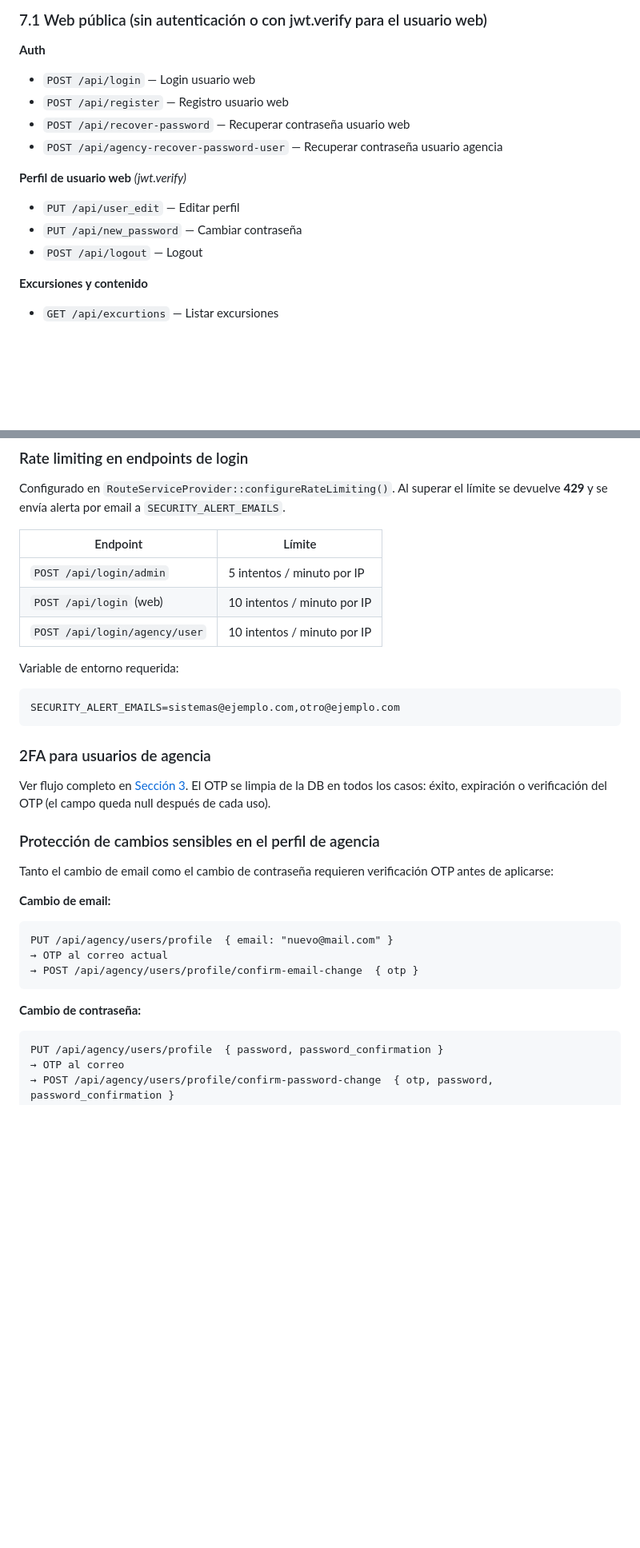
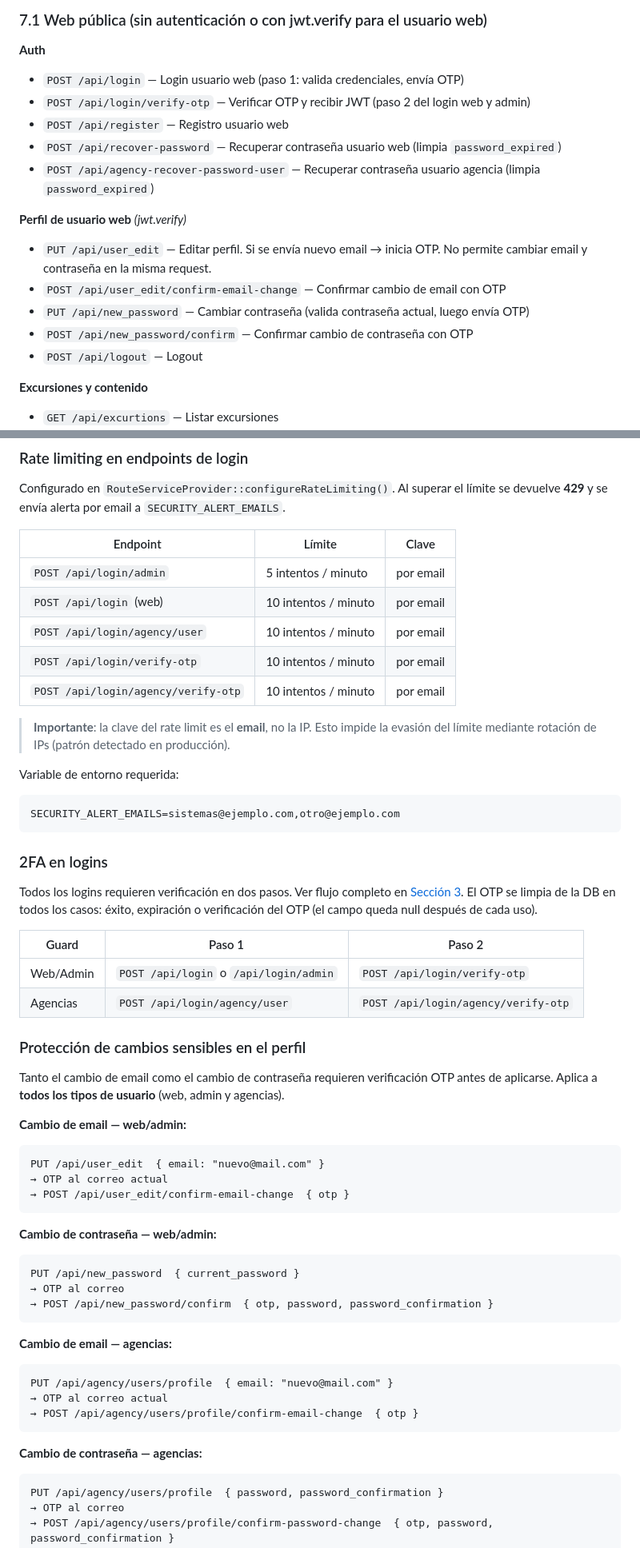
Before and after one commit to daptee/hieloyaventura-API, a Markdown page: docs/arquitectura-api.md, 2 parts joined by grey strips. Shown at 80% size. Rendered like a GitHub page; blank space fills up the shorter version.

````diff
--- a/docs/arquitectura-api.md
+++ b/docs/arquitectura-api.md
@@ -264,14 +287,17 @@ En varios endpoints de agencias, se fuerza el parámetro `AG` (código de agenci
 ### 7.1 Web pública (sin autenticación o con jwt.verify para el usuario web)
 
 **Auth**
-- `POST /api/login` — Login usuario web
+- `POST /api/login` — Login usuario web (paso 1: valida credenciales, envía OTP)
+- `POST /api/login/verify-otp` — Verificar OTP y recibir JWT (paso 2 del login web y admin)
 - `POST /api/register` — Registro usuario web
-- `POST /api/recover-password` — Recuperar contraseña usuario web
-- `POST /api/agency-recover-password-user` — Recuperar contraseña usuario agencia
+- `POST /api/recover-password` — Recuperar contraseña usuario web (limpia `password_expired`)
+- `POST /api/agency-recover-password-user` — Recuperar contraseña usuario agencia (limpia `password_expired`)
 
 **Perfil de usuario web** *(jwt.verify)*
-- `PUT /api/user_edit` — Editar perfil
-- `PUT /api/new_password` — Cambiar contraseña
+- `PUT /api/user_edit` — Editar perfil. Si se envía nuevo email → inicia OTP. No permite cambiar email y contraseña en la misma request.
+- `POST /api/user_edit/confirm-email-change` — Confirmar cambio de email con OTP
+- `PUT /api/new_password` — Cambiar contraseña (valida contraseña actual, luego envía OTP)
+- `POST /api/new_password/confirm` — Confirmar cambio de contraseña con OTP
 - `POST /api/logout` — Logout
 
 **Excursiones y contenido**
@@ -501,33 +534,56 @@ Las reservas en el sistema de escritorio HyA se manejan directamente a través d
 
 Configurado en `RouteServiceProvider::configureRateLimiting()`. Al superar el límite se devuelve **429** y se envía alerta por email a `SECURITY_ALERT_EMAILS`.
 
-| Endpoint | Límite |
-|----------|--------|
-| `POST /api/login/admin` | 5 intentos / minuto por IP |
-| `POST /api/login` (web) | 10 intentos / minuto por IP |
-| `POST /api/login/agency/user` | 10 intentos / minuto por IP |
+| Endpoint | Límite | Clave |
+|----------|--------|-------|
+| `POST /api/login/admin` | 5 intentos / minuto | por email |
+| `POST /api/login` (web) | 10 intentos / minuto | por email |
+| `POST /api/login/agency/user` | 10 intentos / minuto | por email |
+| `POST /api/login/verify-otp` | 10 intentos / minuto | por email |
+| `POST /api/login/agency/verify-otp` | 10 intentos / minuto | por email |
+
+> **Importante**: la clave del rate limit es el **email**, no la IP. Esto impide la evasión del límite mediante rotación de IPs (patrón detectado en producción).
 
 Variable de entorno requerida:
 ```
 SECURITY_ALERT_EMAILS=sistemas@ejemplo.com,otro@ejemplo.com
 ```
 
-### 2FA para usuarios de agencia
+### 2FA en logins
 
-Ver flujo completo en [Sección 3](#3-autenticación-y-guards-jwt). El OTP se limpia de la DB en todos los casos: éxito, expiración o verificación del OTP (el campo queda null después de cada uso).
+Todos los logins requieren verificación en dos pasos. Ver flujo completo en [Sección 3](#3-autenticación-y-guards-jwt). El OTP se limpia de la DB en todos los casos: éxito, expiración o verificación del OTP (el campo queda null después de cada uso).
 
-### Protección de cambios sensibles en el perfil de agencia
+| Guard | Paso 1 | Paso 2 |
+|-------|--------|--------|
+| Web/Admin | `POST /api/login` o `/api/login/admin` | `POST /api/login/verify-otp` |
+| Agencias | `POST /api/login/agency/user` | `POST /api/login/agency/verify-otp` |
 
-Tanto el cambio de email como el cambio de contraseña requieren verificación OTP antes de aplicarse:
+### Protección de cambios sensibles en el perfil
 
-**Cambio de email:**
+Tanto el cambio de email como el cambio de contraseña requieren verificación OTP antes de aplicarse. Aplica a **todos los tipos de usuario** (web, admin y agencias).
+
+**Cambio de email — web/admin:**
+```
+PUT /api/user_edit  { email: "nuevo@mail.com" }
+→ OTP al correo actual
+→ POST /api/user_edit/confirm-email-change  { otp }
+```
+
+**Cambio de contraseña — web/admin:**
+```
+PUT /api/new_password  { current_password }
+→ OTP al correo
+→ POST /api/new_password/confirm  { otp, password, password_confirmation }
+```
+
+**Cambio de email — agencias:**
 ```
 PUT /api/agency/users/profile  { email: "nuevo@mail.com" }
 → OTP al correo actual
 → POST /api/agency/users/profile/confirm-email-change  { otp }
 ```
 
-**Cambio de contraseña:**
+**Cambio de contraseña — agencias:**
 ```
 PUT /api/agency/users/profile  { password, password_confirmation }
 → OTP al correo
````
Also changed, not shown: other parts of docs/arquitectura-api.md (+38 -6 lines).
